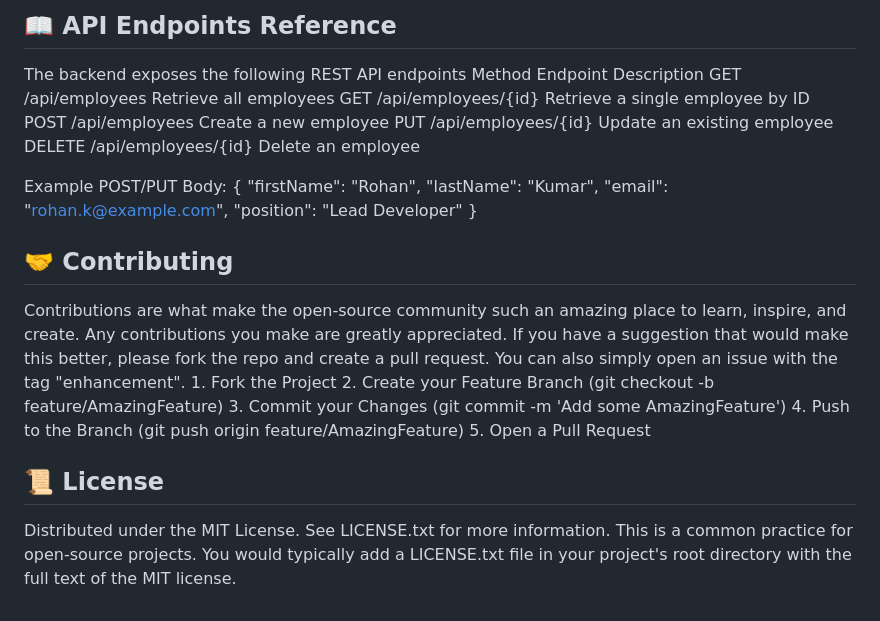
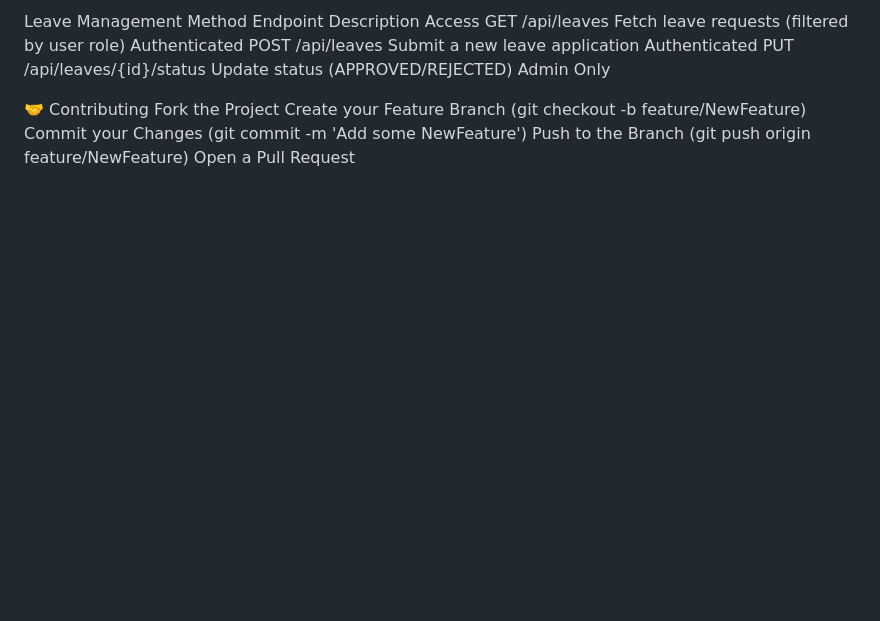
Before and after one commit to deepak-bisen/Employee-Management-System, a Markdown page: README.md, the part around one of its changes. Drawn GitHub-style; blank space fills up the shorter version.

```diff
--- a/README.md
+++ b/README.md
@@ -76,33 +98,25 @@ Frontend Setup
 
-📖 API Endpoints Reference
--
-The backend exposes the following REST API endpoints
-Method              Endpoint                   Description
-GET               /api/employees           Retrieve all employees
-GET               /api/employees/{id}      Retrieve a single employee by ID
-POST              /api/employees           Create a new employee
-PUT              /api/employees/{id}       Update an existing employee
-DELETE           /api/employees/{id}       Delete an employee
-
-Example POST/PUT Body:
-{
-   "firstName": "Rohan",
-   "lastName": "Kumar",
-   "email": "rohan.k@example.com",
-   "position": "Lead Developer"
-}
+Leave Management
+Method
+Endpoint
+Description
+Access
+GET
+/api/leaves
+Fetch leave requests (filtered by user role)
+Authenticated
+POST
+/api/leaves
+Submit a new leave application
+Authenticated
+PUT
+/api/leaves/{id}/status
+Update status (APPROVED/REJECTED)
+Admin Only
 
 🤝 Contributing
--
-Contributions are what make the open-source community such an amazing place to learn, inspire, and create. Any contributions you make are greatly appreciated.
-If you have a suggestion that would make this better, please fork the repo and create a pull request. You can also simply open an issue with the tag "enhancement".
-         1. Fork the Project
-         2. Create your Feature Branch (git checkout -b feature/AmazingFeature)
-         3. Commit your Changes (git commit -m 'Add some AmazingFeature')
-         4. Push to the Branch (git push origin feature/AmazingFeature)
-         5. Open a Pull Request
-
-📜 License
--
-Distributed under the MIT License. See LICENSE.txt for more information.
-This is a common practice for open-source projects. You would typically add a LICENSE.txt file in your project's root directory with the full text of the MIT license.
+Fork the Project
+Create your Feature Branch (git checkout -b feature/NewFeature)
+Commit your Changes (git commit -m 'Add some NewFeature')
+Push to the Branch (git push origin feature/NewFeature)
+Open a Pull Request
```
Also changed, not shown: other parts of README.md (+76 -54 lines).
